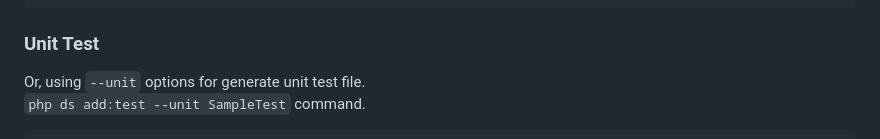
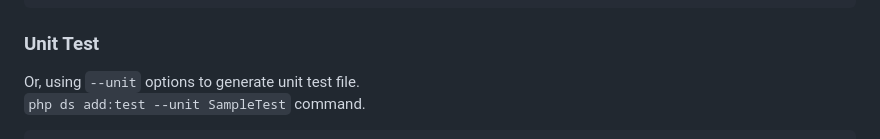
Before and after one commit to Daevsoft/dsframework, a Markdown page: README.md, the part around the change. Rendered like a GitHub page.

````diff
--- a/README.md
+++ b/README.md
@@ -228,7 +228,7 @@ class SampleTest extends TestCase{
 ```
 
 ### Unit Test
-Or, using `--unit` options for generate unit test file. <br>
+Or, using `--unit` options to generate unit test file. <br>
 `php ds add:test --unit SampleTest` command.
 ```php
 describe('Count is one thousand', function(){
````
